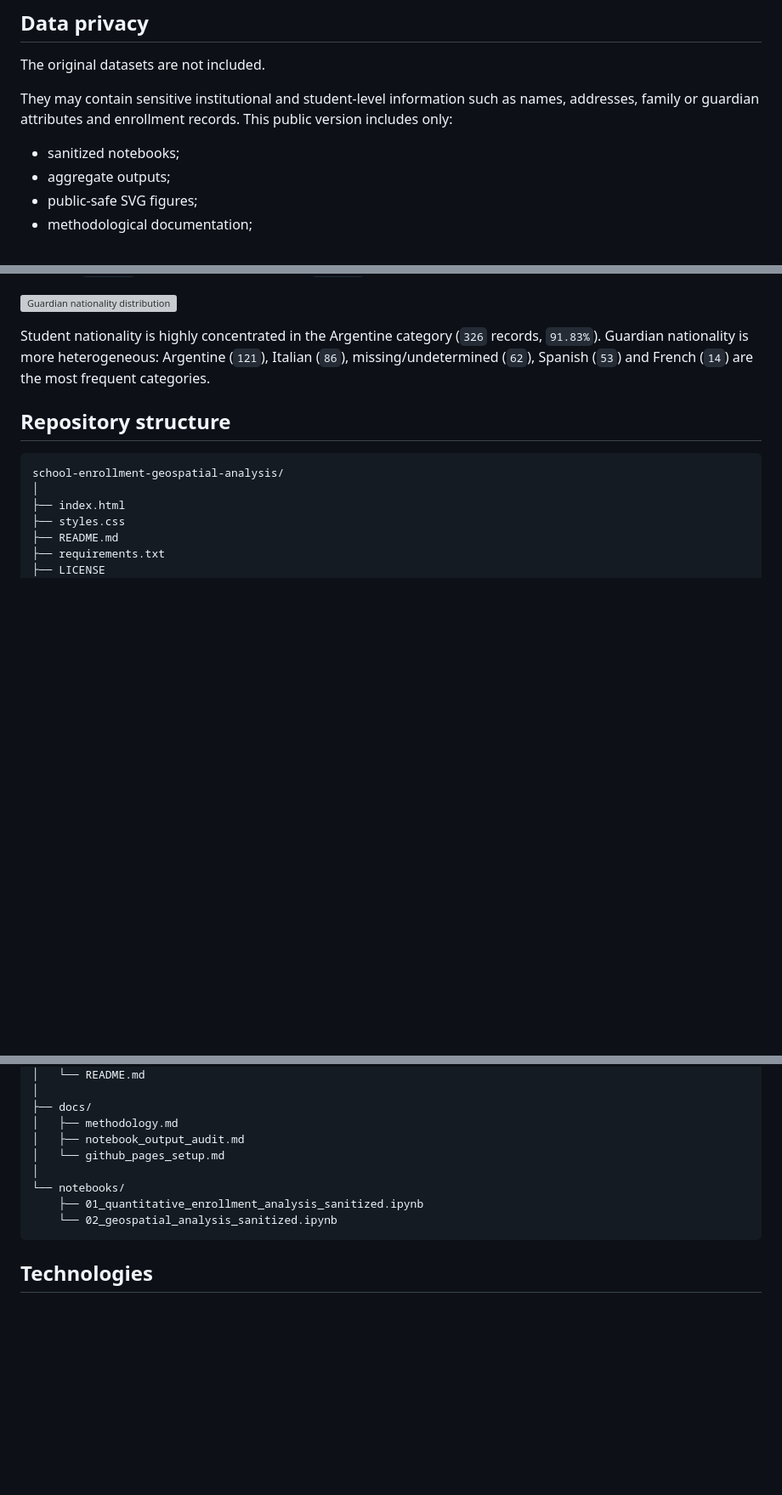
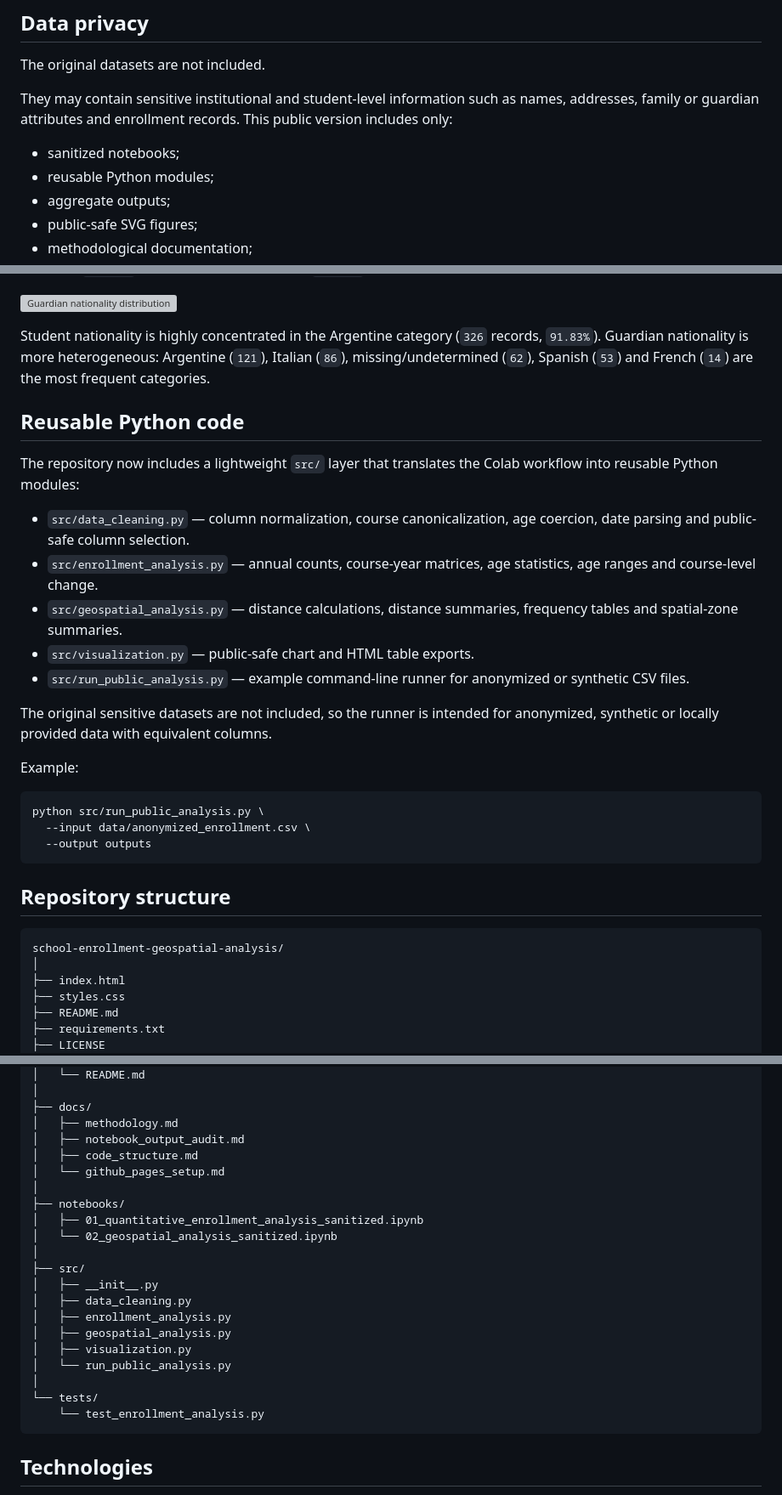
Before and after one commit to alexisfilosofia/school-enrollment-geospatial-analysis, a Markdown page: README.md, 3 parts joined by grey strips. Shown at 85% size. Rendered like a GitHub page; blank space fills up the shorter version; grey boxes are pictures that could not be loaded.

Commit message:
Document reusable Python source layer

````diff
--- a/README.md
+++ b/README.md
@@ -38,6 +38,7 @@ The original datasets are not included.
 They may contain sensitive institutional and student-level information such as names, addresses, family or guardian attributes and enrollment records. This public version includes only:
 
 - sanitized notebooks;
+- reusable Python modules;
 - aggregate outputs;
 - public-safe SVG figures;
 - methodological documentation;
@@ -112,6 +113,26 @@ The geospatial notebook reports `323` geocoded cases, `77` spatial zones, and an
 
 Student nationality is highly concentrated in the Argentine category (`326` records, `91.83%`). Guardian nationality is more heterogeneous: Argentine (`121`), Italian (`86`), missing/undetermined (`62`), Spanish (`53`) and French (`14`) are the most frequent categories.
 
+## Reusable Python code
+
+The repository now includes a lightweight `src/` layer that translates the Colab workflow into reusable Python modules:
+
+- `src/data_cleaning.py` — column normalization, course canonicalization, age coercion, date parsing and public-safe column selection.
+- `src/enrollment_analysis.py` — annual counts, course-year matrices, age statistics, age ranges and course-level change.
+- `src/geospatial_analysis.py` — distance calculations, distance summaries, frequency tables and spatial-zone summaries.
+- `src/visualization.py` — public-safe chart and HTML table exports.
+- `src/run_public_analysis.py` — example command-line runner for anonymized or synthetic CSV files.
+
+The original sensitive datasets are not included, so the runner is intended for anonymized, synthetic or locally provided data with equivalent columns.
+
+Example:
+
+```bash
+python src/run_public_analysis.py \
+  --input data/anonymized_enrollment.csv \
+  --output outputs
+```
+
 ## Repository structure
 
 ```text
@@ -134,11 +155,23 @@ school-enrollment-geospatial-analysis/
 ├── docs/
 │   ├── methodology.md
 │   ├── notebook_output_audit.md
+│   ├── code_structure.md
 │   └── github_pages_setup.md
 │
-└── notebooks/
-    ├── 01_quantitative_enrollment_analysis_sanitized.ipynb
-    └── 02_geospatial_analysis_sanitized.ipynb
+├── notebooks/
+│   ├── 01_quantitative_enrollment_analysis_sanitized.ipynb
+│   └── 02_geospatial_analysis_sanitized.ipynb
+│
+├── src/
+│   ├── __init__.py
+│   ├── data_cleaning.py
+│   ├── enrollment_analysis.py
+│   ├── geospatial_analysis.py
+│   ├── visualization.py
+│   └── run_public_analysis.py
+│
+└── tests/
+    └── test_enrollment_analysis.py
 ```
 
 ## Technologies
````
Also changed, not shown: other parts of README.md (+3 -1 lines).
